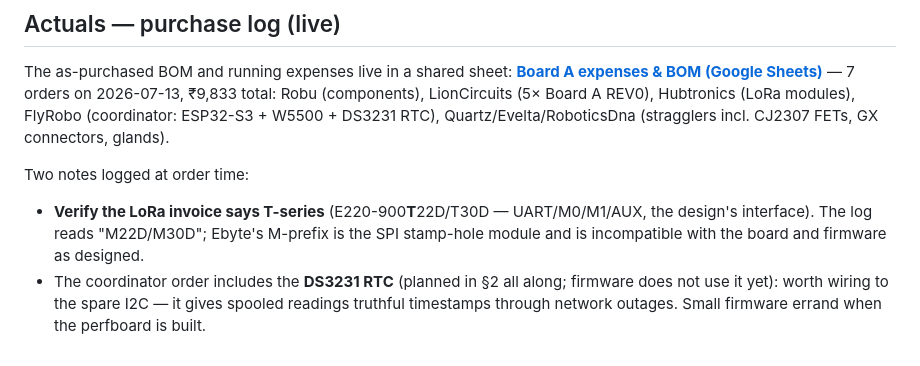
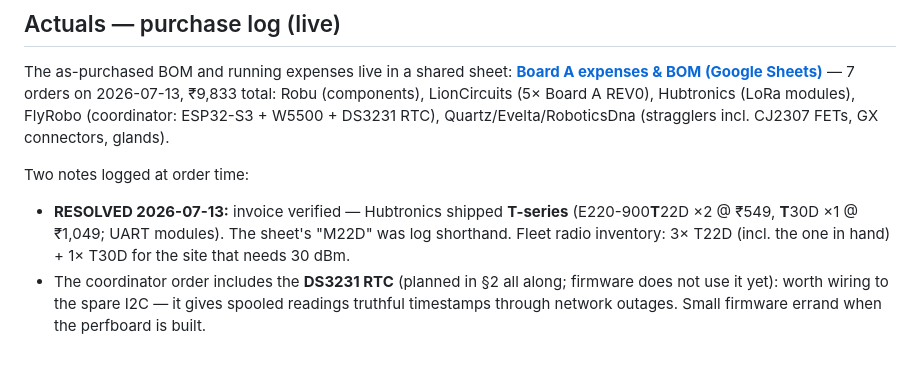
Before and after one commit to m-anish/forsyth, a Markdown page: hardware/BOM.md, the part around the change. GitHub-like rendering.

Commit message:
BOM: LoRa order verified T-series on invoice — M-vs-T flag resolved
Co-Authored-By: Claude Fable 5 <noreply@anthropic.com>

```diff
--- a/hardware/BOM.md
+++ b/hardware/BOM.md
@@ -109,9 +109,10 @@ REV0), Hubtronics (LoRa modules), FlyRobo (coordinator: ESP32-S3 + W5500 + DS323
 RTC), Quartz/Evelta/RoboticsDna (stragglers incl. CJ2307 FETs, GX connectors, glands).
 
 Two notes logged at order time:
-- **Verify the LoRa invoice says T-series** (E220-900**T**22D/T30D — UART/M0/M1/AUX,
-  the design's interface). The log reads "M22D/M30D"; Ebyte's M-prefix is the SPI
-  stamp-hole module and is incompatible with the board and firmware as designed.
+- **RESOLVED 2026-07-13:** invoice verified — Hubtronics shipped **T-series**
+  (E220-900**T**22D ×2 @ ₹549, **T**30D ×1 @ ₹1,049; UART modules). The sheet's
+  "M22D" was log shorthand. Fleet radio inventory: 3× T22D (incl. the one in
+  hand) + 1× T30D for the site that needs 30 dBm.
 - The coordinator order includes the **DS3231 RTC** (planned in §2 all along; firmware does not use it yet):
   worth wiring to the spare I2C — it gives spooled readings truthful timestamps
   through network outages. Small firmware errand when the perfboard is built.
```
